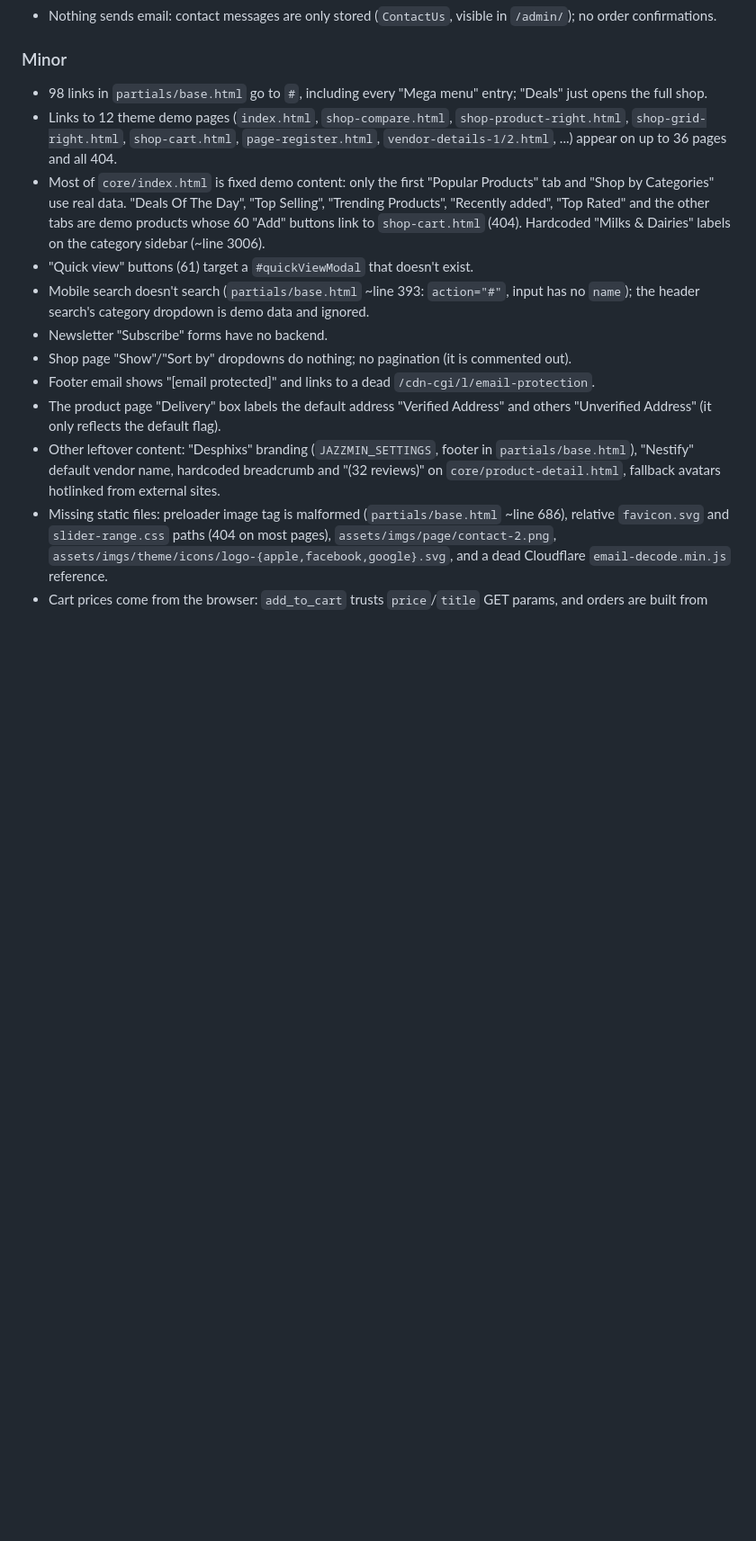
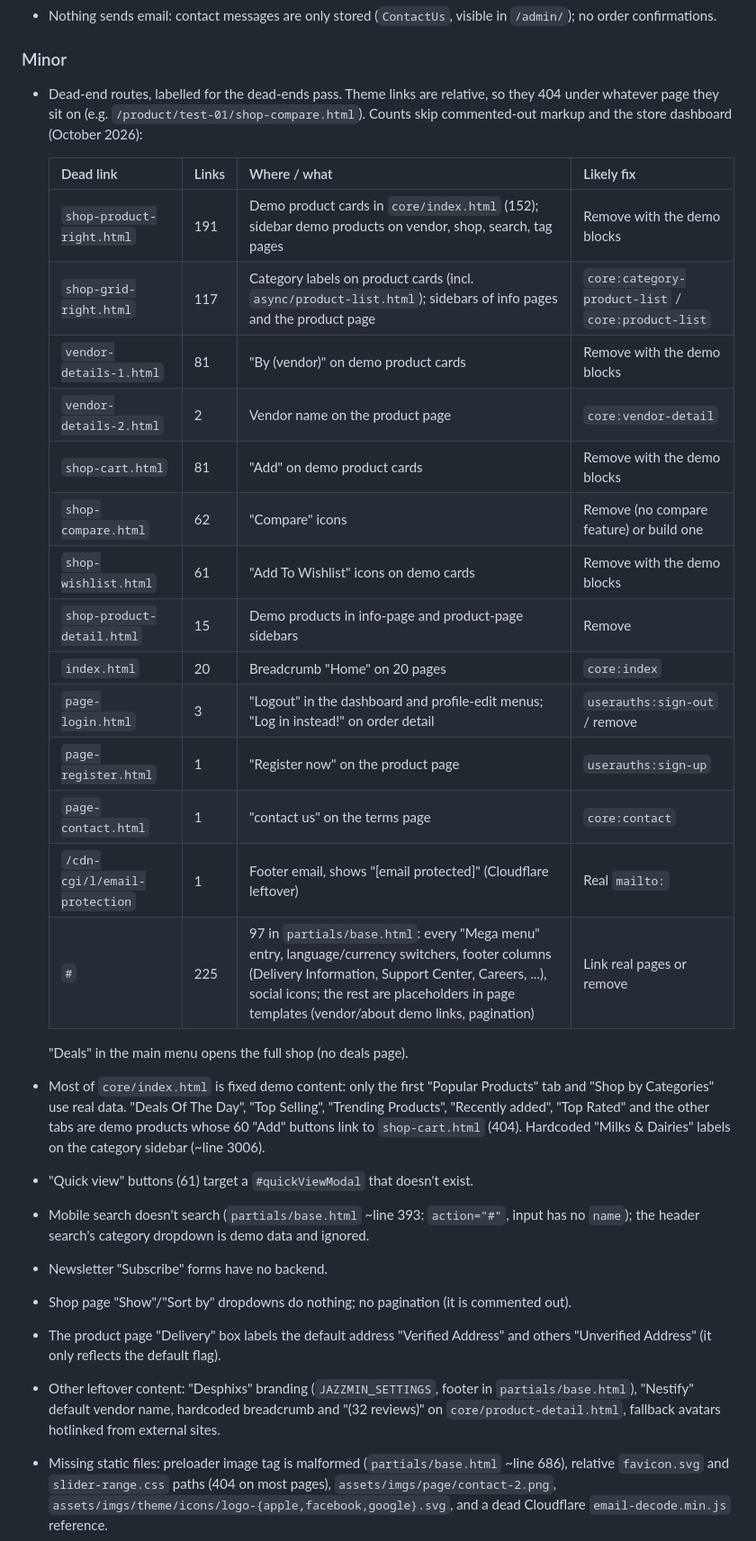
Before and after one commit to AtillaA/Django-Ecommerce, a Markdown page: CLAUDE.md, the part around the change. Shown at 90% size. Rendered like a GitHub page; blank space fills up the shorter version.

Commit message:
Label the dead-end routes in CLAUDE.md
Replaces the two summary lines about dead links with a table of every
dead-end route left by the theme: each link target, how many links point
at it, where they appear and the likely fix. The footer email line is
folded into the table. Nothing is fixed yet; the table is the worklist
for the dead-ends pass.

Co-Authored-By: Claude Opus 5.5 <noreply@anthropic.com>
Claude-Session: https://claude.ai/code/session_01HVVgGwM1jHDWWwRvLz5bDi

```diff
--- a/CLAUDE.md
+++ b/CLAUDE.md
@@ -148,11 +148,28 @@ Found in the template and confirmed against the running app (October 2026 audit,
 
 ### Minor
 
-- 98 links in `partials/base.html` go to `#`, including every "Mega menu" entry; "Deals" just
-  opens the full shop.
-- Links to 12 theme demo pages (`index.html`, `shop-compare.html`, `shop-product-right.html`,
-  `shop-grid-right.html`, `shop-cart.html`, `page-register.html`, `vendor-details-1/2.html`, ...)
-  appear on up to 36 pages and all 404.
+- Dead-end routes, labelled for the dead-ends pass. Theme links are relative, so they 404 under
+  whatever page they sit on (e.g. `/product/test-01/shop-compare.html`). Counts skip commented-out
+  markup and the store dashboard (October 2026):
+
+  | Dead link | Links | Where / what | Likely fix |
+  |---|---|---|---|
+  | `shop-product-right.html` | 191 | Demo product cards in `core/index.html` (152); sidebar demo products on vendor, shop, search, tag pages | Remove with the demo blocks |
+  | `shop-grid-right.html` | 117 | Category labels on product cards (incl. `async/product-list.html`); sidebars of info pages and the product page | `core:category-product-list` / `core:product-list` |
+  | `vendor-details-1.html` | 81 | "By (vendor)" on demo product cards | Remove with the demo blocks |
+  | `vendor-details-2.html` | 2 | Vendor name on the product page | `core:vendor-detail` |
+  | `shop-cart.html` | 81 | "Add" on demo product cards | Remove with the demo blocks |
+  | `shop-compare.html` | 62 | "Compare" icons | Remove (no compare feature) or build one |
+  | `shop-wishlist.html` | 61 | "Add To Wishlist" icons on demo cards | Remove with the demo blocks |
+  | `shop-product-detail.html` | 15 | Demo products in info-page and product-page sidebars | Remove |
+  | `index.html` | 20 | Breadcrumb "Home" on 20 pages | `core:index` |
+  | `page-login.html` | 3 | "Logout" in the dashboard and profile-edit menus; "Log in instead!" on order detail | `userauths:sign-out` / remove |
+  | `page-register.html` | 1 | "Register now" on the product page | `userauths:sign-up` |
+  | `page-contact.html` | 1 | "contact us" on the terms page | `core:contact` |
+  | `/cdn-cgi/l/email-protection` | 1 | Footer email, shows "[email protected]" (Cloudflare leftover) | Real `mailto:` |
+  | `#` | 225 | 97 in `partials/base.html`: every "Mega menu" entry, language/currency switchers, footer columns (Delivery Information, Support Center, Careers, ...), social icons; the rest are placeholders in page templates (vendor/about demo links, pagination) | Link real pages or remove |
+
+  "Deals" in the main menu opens the full shop (no deals page).
 - Most of `core/index.html` is fixed demo content: only the first "Popular Products" tab and
   "Shop by Categories" use real data. "Deals Of The Day", "Top Selling", "Trending Products",
   "Recently added", "Top Rated" and the other tabs are demo products whose 60 "Add" buttons link
@@ -163,7 +180,6 @@ Found in the template and confirmed against the running app (October 2026 audit,
   `name`); the header search's category dropdown is demo data and ignored.
 - Newsletter "Subscribe" forms have no backend.
 - Shop page "Show"/"Sort by" dropdowns do nothing; no pagination (it is commented out).
-- Footer email shows "[email protected]" and links to a dead `/cdn-cgi/l/email-protection`.
 - The product page "Delivery" box labels the default address "Verified Address" and others
   "Unverified Address" (it only reflects the default flag).
 - Other leftover content: "Desphixs" branding (`JAZZMIN_SETTINGS`, footer in
```
